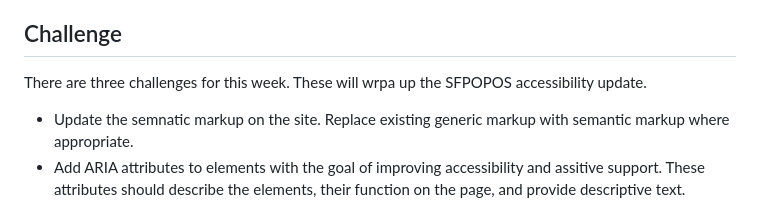
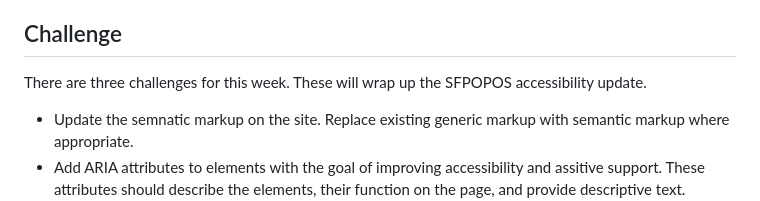
Before and after one commit to mikeygough/my-ACS-2330-Responsive-Web-Design, a Markdown page: class-7.md, the part around the change. GitHub-like rendering.

```diff
--- a/class-7.md
+++ b/class-7.md
@@ -179,7 +179,7 @@ NOTE! For text font size and weight matter. Smaller fonts, and lighter weight fo
 
 ## Challenge
 
-There are three challenges for this week. These will wrpa up the SFPOPOS accessibility update.
+There are three challenges for this week. These will wrap up the SFPOPOS accessibility update.
 
 - Update the semnatic markup on the site. Replace existing generic markup with semantic markup where appropriate.
 - Add ARIA attributes to elements with the goal of improving accessibility and assitive support. These attributes should describe the elements, their function on the page, and provide descriptive text.
```
